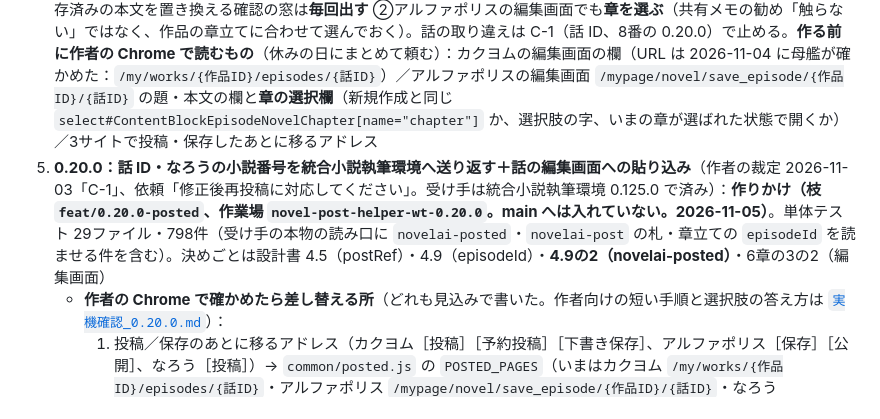
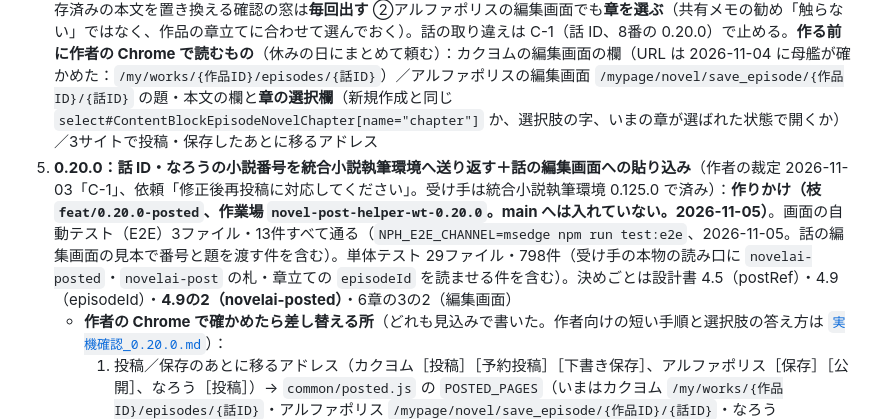
Before and after one commit to nonahisa/novel-ai-helper, a Markdown page: docs/進捗と引継ぎ.md, the part around the change. Drawn GitHub-style.

Commit message:
docs（0.20.0 作りかけ）：E2E 13件が Edge で通ったことを引継ぎ書へ
Co-Authored-By: Claude Opus 5.5 <noreply@anthropic.com>

```diff
--- a/docs/進捗と引継ぎ.md
+++ b/docs/進捗と引継ぎ.md
@@ -40,7 +40,7 @@
 2. **実機確認**（3章）。危ないものから：取り違えが止まるか・ログイン画面で何もしないか・作品管理で全話が二重にならないか（219件か438件か）・Narou.fun の7つの数
 3. ~~Chrome ウェブストアへの公開~~ **済み（2026-11-02 に 0.18.0 が載った）**。2回目以降は `.github/workflows/publish-chrome-web-store.yml`（作者が Google Cloud の鍵と GitHub の Secrets を作るまで動かない。[`store/自動公開の準備.md`](../store/自動公開の準備.md)）。それまでは作者がダッシュボードで新しい ZIP を上げる。統合小説執筆環境の `HELPER_DOWNLOAD_URL` の差し替えは母艦が 0.121.0 の検査のあとで行う。**0.19.0 は作者が手で出して載った（2026-11-03）。次の版から自動にする**（作者の判断「今回は手、次から自動」）。**鍵の作成と Secrets の登録は済んだ（2026-11-04、作者と `store/自動公開の準備.md` の手順1〜5を通した。Secrets 5つ）**。次の版（0.20.0）で初めてワークフローを動かし、「確かめていないこと」をログで埋める（試しに動かす道は無い）
 7. **話の編集画面への貼り込み**（作者の依頼 2026-11-03「修正後再投稿に対応してください」）：作れる。検討と決まりの案・作者に訊く3つは、母艦の共有メモ「ヘルパー話の編集画面への貼り込み-2026-11-03.md」。要点：権限は増えない／話の取り違え（同じ作品の別の話へ貼る）を止める道が今は無い。**作者の答え（2026-11-04、母艦経由）**：①保存済みの本文を置き換える確認の窓は**毎回出す** ②アルファポリスの編集画面でも**章を選ぶ**（共有メモの勧め「触らない」ではなく、作品の章立てに合わせて選んでおく）。話の取り違えは C-1（話 ID、8番の 0.20.0）で止める。**作る前に作者の Chrome で読むもの**（休みの日にまとめて頼む）：カクヨムの編集画面の欄（URL は 2026-11-04 に母艦が確かめた：`/my/works/{作品ID}/episodes/{話ID}`）／アルファポリスの編集画面 `/mypage/novel/save_episode/{作品ID}/{話ID}` の題・本文の欄と**章の選択欄**（新規作成と同じ `select#ContentBlockEpisodeNovelChapter[name="chapter"]` か、選択肢の字、いまの章が選ばれた状態で開くか）／3サイトで投稿・保存したあとに移るアドレス
-8. **0.20.0：話 ID・なろうの小説番号を統合小説執筆環境へ送り返す＋話の編集画面への貼り込み**（作者の裁定 2026-11-03「C-1」、依頼「修正後再投稿に対応してください」。受け手は統合小説執筆環境 0.125.0 で済み）：**作りかけ（枝 `feat/0.20.0-posted`、作業場 `novel-post-helper-wt-0.20.0`。main へは入れていない。2026-11-05）**。単体テスト 29ファイル・798件（受け手の本物の読み口に `novelai-posted`・`novelai-post` の札・章立ての `episodeId` を読ませる件を含む）。決めごとは設計書 4.5（postRef）・4.9（episodeId）・**4.9の2（novelai-posted）**・6章の3の2（編集画面）
+8. **0.20.0：話 ID・なろうの小説番号を統合小説執筆環境へ送り返す＋話の編集画面への貼り込み**（作者の裁定 2026-11-03「C-1」、依頼「修正後再投稿に対応してください」。受け手は統合小説執筆環境 0.125.0 で済み）：**作りかけ（枝 `feat/0.20.0-posted`、作業場 `novel-post-helper-wt-0.20.0`。main へは入れていない。2026-11-05）**。画面の自動テスト（E2E）3ファイル・13件すべて通る（`NPH_E2E_CHANNEL=msedge npm run test:e2e`、2026-11-05。話の編集画面の見本で番号と題を渡す件を含む）。単体テスト 29ファイル・798件（受け手の本物の読み口に `novelai-posted`・`novelai-post` の札・章立ての `episodeId` を読ませる件を含む）。決めごとは設計書 4.5（postRef）・4.9（episodeId）・**4.9の2（novelai-posted）**・6章の3の2（編集画面）
    - **作者の Chrome で確かめたら差し替える所**（どれも見込みで書いた。作者向けの短い手順と選択肢の答え方は [`実機確認_0.20.0.md`](実機確認_0.20.0.md)）：
      1. 投稿／保存のあとに移るアドレス（カクヨム［投稿］［予約投稿］［下書き保存］、アルファポリス［保存］［公開］、なろう［投稿］）→ `common/posted.js` の `POSTED_PAGES`（いまはカクヨム `/my/works/{作品ID}/episodes/{話ID}`・アルファポリス `/mypage/novel/save_episode/{作品ID}/{話ID}`・なろう `/usernovelmanage/top/ncode/{番号}/` と `/usernoveldatamanage/updateinput/ncode/{番号}/noveldataid/{番号}/`）。移った先が別の形なら、そこを足す
      2. カクヨムの話の編集画面の題・本文の欄（新規作成と同じ `#episodeTitle-input`・`#episodeBody-input`・`form#episode-editForm` か）→ 違えば `content/sites.js` のカクヨムの枠に編集画面用の起点と欄を足し、`content/fill.js` が編集画面でそちらを使うようにする（いまは新規作成の表をそのまま使う）
```
